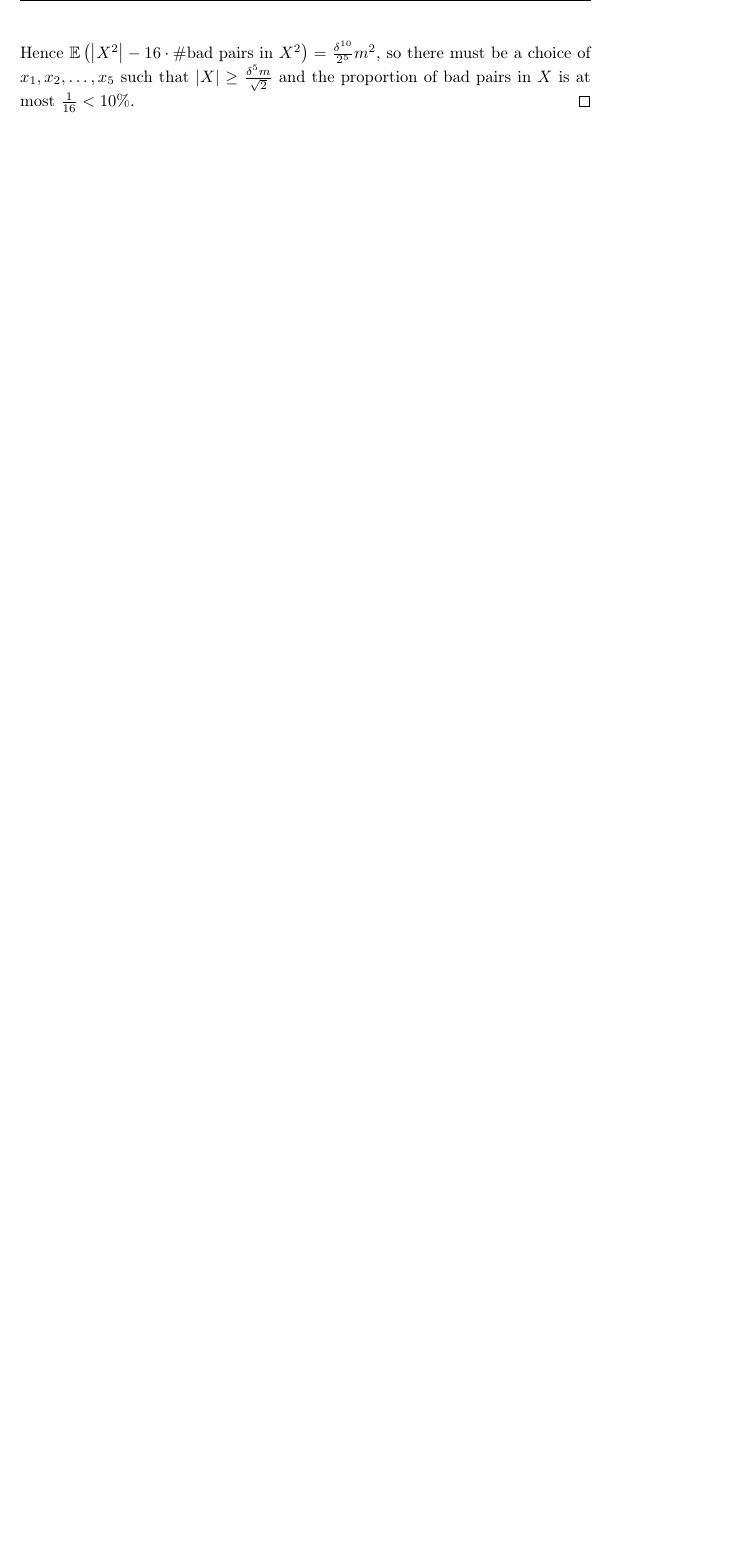
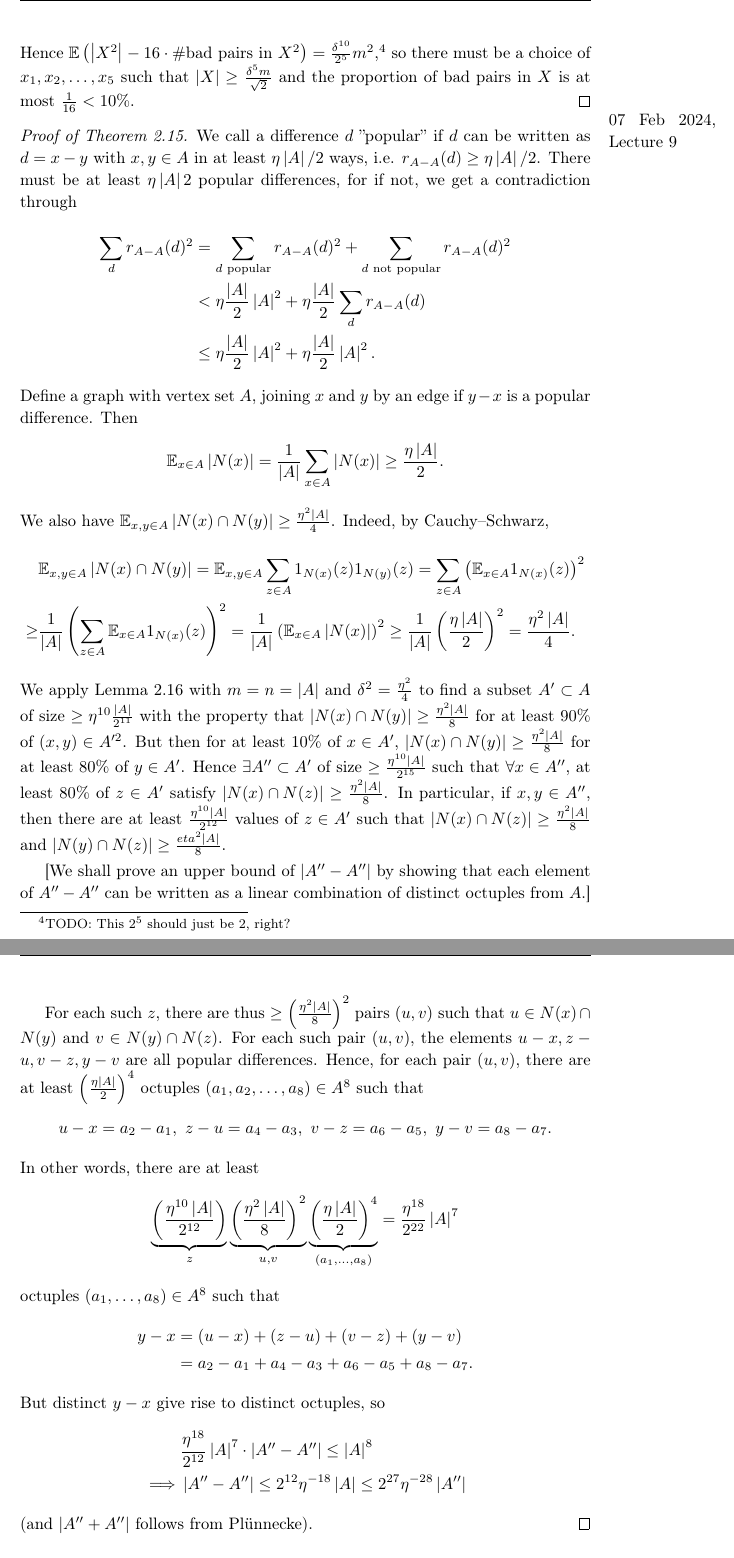
Before and after one commit to Darghy/Cambridge-Part-III-Lecture-Notes, a LaTeX document (Additive_Combinatorics.tex): part of page 17 of 17 before the commit and two parts of pages 17 and 18 of 19 after it, the two joined at a grey line, cut so that both start at the same text, the shorter picture padded with empty space. Compiled offline with pdfLaTeX.

Commit message:
additive combi lecture 9

```diff
--- a/Additive_Combinatorics.tex
+++ b/Additive_Combinatorics.tex
@@ -594,4 +594,48 @@ We first prove a technical lemma using a method called ''dependent random choice
     \begin{align*}
         \mathbb{E}(\# \text{bad pairs in }X^2) \le \frac{\delta^{10}}{2^5}m^2.
     \end{align*}
-    Hence $\mathbb{E}\left(\left|X^2\right| - 16 \cdot \# \text{bad pairs in }X^2\right)=\frac{\delta^{10}}{2^5}m^2$, so there must be a choice of $x_1,x_2,\ldots,x_5$ such that $\left|X\right| \ge  \frac{\delta^5 m}{\sqrt{2}}$ and the proportion of bad pairs in $X$ is at most $\frac{1}{16}< 10\%$.
+    Hence $\mathbb{E}\left(\left|X^2\right| - 16 \cdot \# \text{bad pairs in }X^2\right)=\frac{\delta^{10}}{2^5}m^2$,\footnote{TODO: This $2^5$ should just be $2$, right?} so there must be a choice of $x_1,x_2,\ldots,x_5$ such that $\left|X\right| \ge  \frac{\delta^5 m}{\sqrt{2}}$ and the proportion of bad pairs in $X$ is at most $\frac{1}{16}< 10\%$.
+\end{proof}
+\begin{proof}[Proof of Theorem \ref{theorem2.15}]
+    \marginpar{07 Feb 2024, Lecture 9}
+    We call a difference $d$ ''popular'' if $d$ can be written as $d = x-y$ with $x,y \in A$ in at least $\eta \left|A\right|/2$ ways, i.e. $r_{A-A}(d)\ge \eta\left|A\right|/2$. There must be at least $\eta \left|A\right|2$ popular differences, for if not, we get a contradiction through
+    \begin{align*}
+        \sum_{d}^{} r_{A-A}(d)^2 &= \sum_{d \text{ popular}}^{} r_{A-A}(d)^2 + \sum_{d \text{ not popular}}^{} r_{A-A}(d)^2 \\
+        &< \eta \frac{\left|A\right|}{2}\left|A\right|^2 + \eta \frac{\left|A\right|}{2}\sum_{d }^{} r_{A-A}(d) \\
+        &\le \eta \frac{\left|A\right|}{2}\left|A\right|^2 + \eta \frac{\left|A\right|}{2}\left|A\right|^2.
+    \end{align*}
+    Define a graph with vertex set $A$, joining $x$ and $y$ by an edge if $y-x$ is a popular difference. Then
+    \begin{align*}
+        \mathbb{E}_{x \in A} \left|N(x)\right| = \frac{1}{\left|A\right|}\sum_{x \in A}^{} \left|N(x)\right| \ge \frac{\eta \left|A\right|}{2}.
+    \end{align*}
+    We also have $\mathbb{E}_{x, y \in A}\left|N(x) \cap N(y)\right|\ge \frac{\eta^2\left|A\right|}{4}$. Indeed, by Cauchy--Schwarz,
+    \begin{align*}
+        &\mathbb{E}_{x,y \in A}\left|N(x) \cap N(y)\right| = \mathbb{E}_{x,y \in A}\sum_{z \in A}^{} 1_{N(x)}(z)1_{N(y)}(z) = \sum_{z \in A}^{} \left(\mathbb{E}_{x \in A}1_{N(x)}(z)\right)^2 \\
+        \ge& \frac{1}{\left|A\right|} \left(\sum_{z \in A}^{} \mathbb{E}_{x \in A}1_{N(x)}(z)\right)^2 = \frac{1}{\left|A\right|}\left(\mathbb{E}_{x \in A}\left|N(x)\right|\right)^2 \ge \frac{1}{\left|A\right|} \left(\frac{\eta \left|A\right|}{2}\right)^2 = \frac{\eta^2 \left|A\right|}{4}.
+    \end{align*}
+    We apply Lemma \ref{lemma2.16} with $m=n=\left|A\right|$ and $\delta^2 = \frac{\eta^2}{4}$ to find a subset $A' \subset A$ of size $\ge \eta^{10}\frac{\left|A\right|}{2^{11}}$ with the property that $\left|N(x) \cap N(y)\right| \ge \frac{\eta^2\left|A\right|}{8}$ for at least $90\%$ of $(x,y) \in A'^2$. But then for at least $10\%$ of $x \in A'$, $\left|N(x) \cap N(y)\right| \ge \frac{\eta^2 \left|A\right|}{8}$ for at least $80\%$ of $y \in A'$. Hence $\exists  A'' \subset A'$ of size $\ge \frac{\eta^{10}\left|A\right|}{2^{15}}$ such that $\forall x \in A''$, at least $80\%$ of $z \in A'$ satisfy $\left|N(x) \cap N(z)\right|\ge \frac{\eta^2\left|A\right|}{8}$. In particular, if $x,y \in A''$, then there are at least $\frac{\eta^{10}\left|A\right|}{2^{12}}$ values of $z \in A'$ such that $\left|N(x) \cap N(z)\right|\ge \frac{\eta^2\left|A\right|}{8}$ and $\left|N(y) \cap N(z)\right|\ge \frac{eta^2\left|A\right|}{8}$.
+    \vspace{1mm}
+
+    [We shall prove an upper bound of $\left|A'' - A''\right|$ by showing that each element of $A''-A''$ can be written as a linear combination of distinct octuples from $A$.]
+
+    \vspace{1mm}
+
+    For each such $z$, there are thus $\ge \left(\frac{\eta^2\left|A\right|}{8}\right)^2$ pairs $(u,v)$ such that $u \in N(x) \cap N(y)$ and $v \in N(y) \cap N(z)$. For each such pair $(u,v)$, the elements $u-x,z-u,v-z,y-v$ are all popular differences. Hence, for each pair $(u,v)$, there are at least $\left(\frac{\eta\left|A\right|}{2}\right)^4$ octuples $(a_1,a_2,\ldots,a_8) \in A^8$ such that \[
+    u-x = a_2-a_1,~ z-u = a_4-a_3, ~ v-z = a_6 - a_5, ~ y-v = a_8-a_7.
+    \]
+    In other words, there are at least
+    \begin{align*}
+        \underbrace{\left(\frac{\eta^{10}\left|A\right|}{2^{12}}\right)}_{z}\underbrace{\left(\frac{\eta^2 \left|A\right|}{8}\right)^2}_{u,v} \underbrace{\left(\frac{\eta \left|A\right|}{2}\right)^4}_{(a_1,\ldots,a_8)} = \frac{\eta^{18}}{2^{22}}\left|A\right|^7
+    \end{align*}
+    octuples $(a_1,\ldots,a_8) \in A^8$ such that
+    \begin{align*}
+        y-x &= (u-x)  +(z-u) + (v-z) + (y-v) \\
+        &= a_2-a_1 + a_4-a_3 + a_6-a_5 + a_8-a_7.
+    \end{align*}
+    But distinct $y-x$ give rise to distinct octuples, so
+    \begin{align*}
+        &\frac{\eta^{18}}{2^{12}}\left|A\right|^7 \cdot \left|A''-A''\right| \le \left|A\right|^8 \\
+        \implies& \left|A''-A''\right| \le 2^{12}\eta^{-18}\left|A\right| \le 2^{27}\eta^{-28}\left|A''\right|
+    \end{align*}
+    (and $\left|A''+A''\right|$ follows from Plünnecke).
+\end{proof}
```
Also changed, not shown: Additive_Combinatorics.pdf, Additive_Combinatorics.tex (22 more changed lines).
